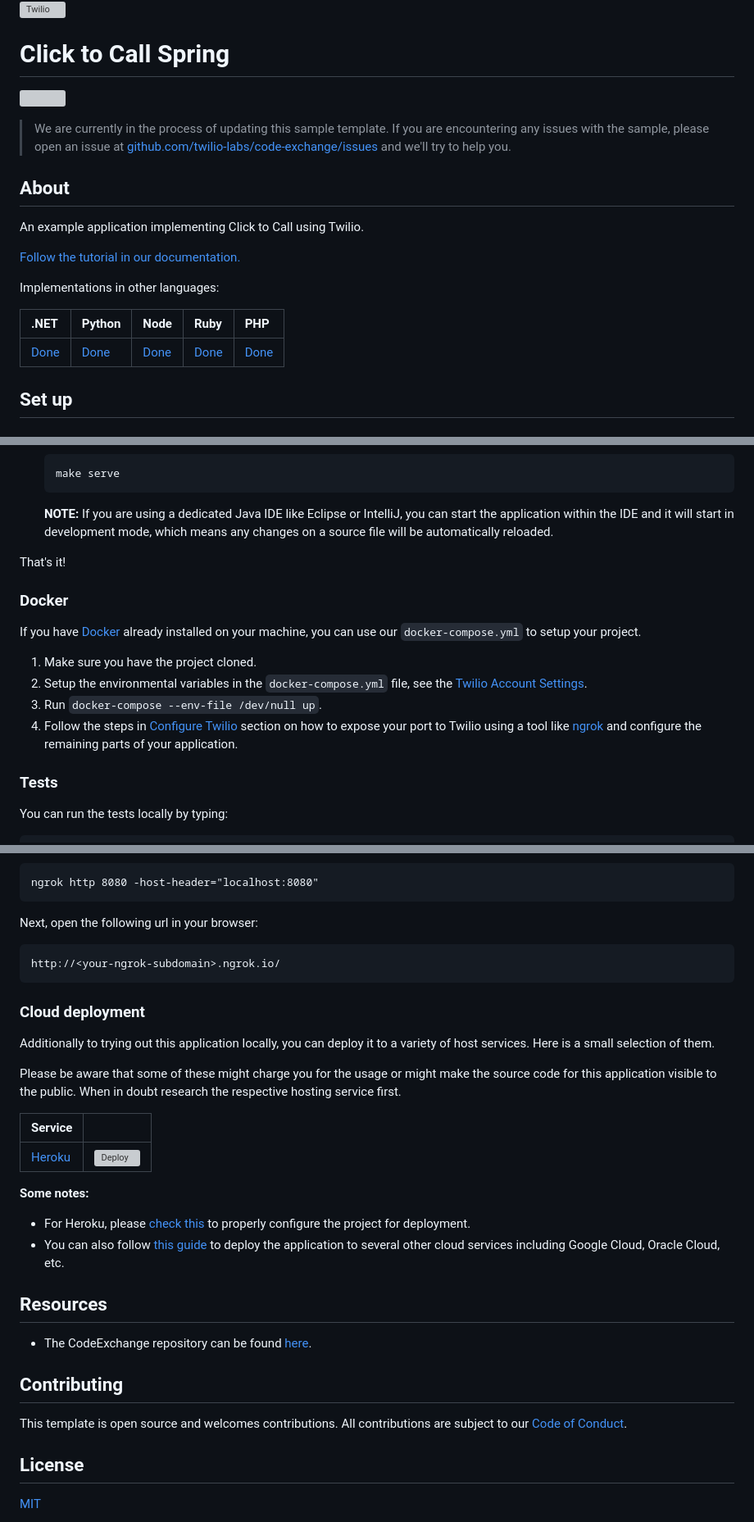
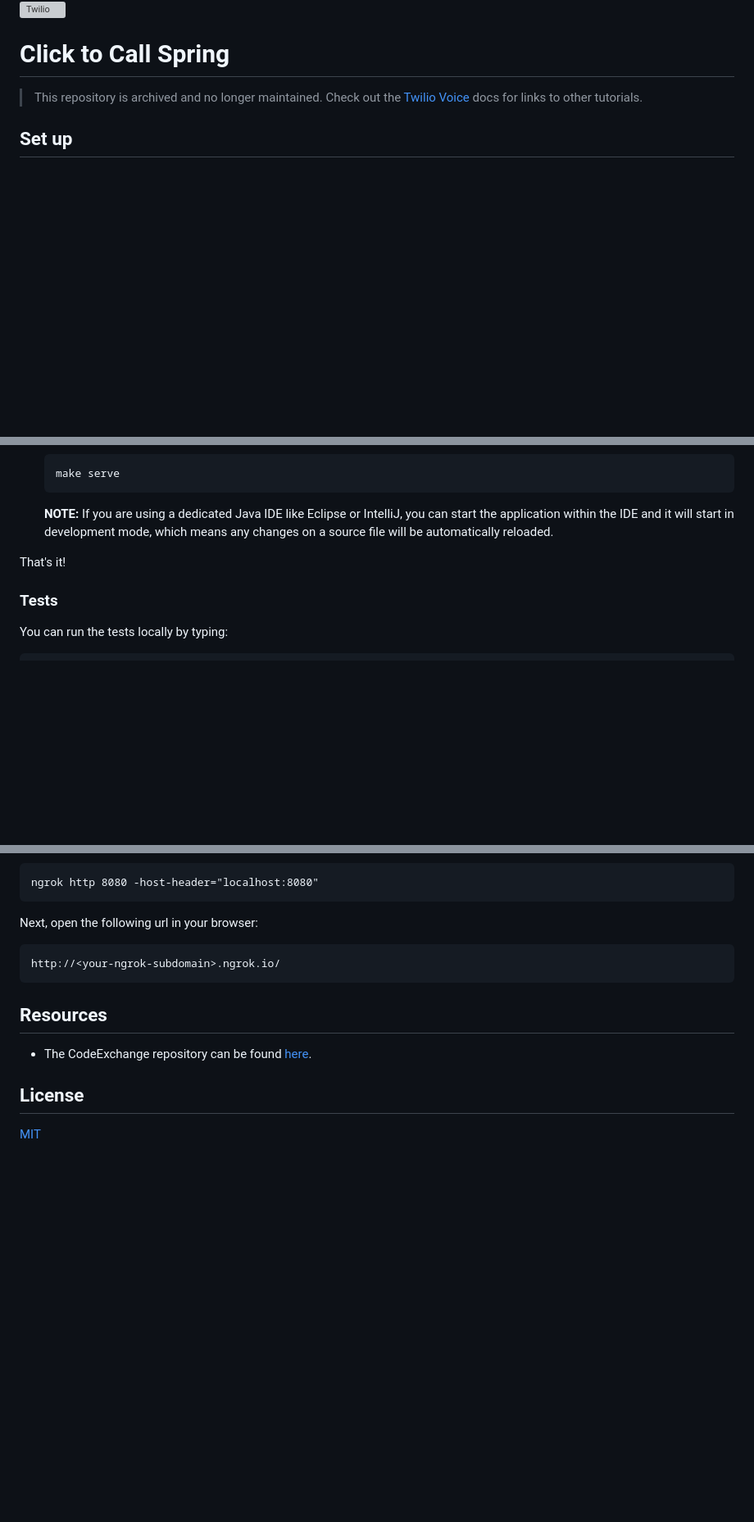
Before and after one commit to TwilioDevEd/clicktocall-spring, a Markdown page: README.md, 3 parts joined by grey strips. Shown: that part at 82% size. Rendered like a GitHub page; blank space fills up the shorter version; grey boxes are pictures that could not be loaded.

Commit message:
Update readme to reflect deprecation

````diff
--- a/README.md
+++ b/README.md
@@ -4,27 +4,7 @@
 
 # Click to Call Spring
 
-![](https://github.com/TwilioDevEd/clicktocall-spring/workflows/Java-Gradle/badge.svg)
-
-> We are currently in the process of updating this sample template. If you are encountering any issues with the sample, please open an issue at [github.com/twilio-labs/code-exchange/issues](https://github.com/twilio-labs/code-exchange/issues) and we'll try to help you.
-
-## About
-
-An example application implementing Click to Call using Twilio.
-
-[Follow the tutorial in our documentation.](https://www.twilio.com/docs/voice/tutorials/click-to-call)
-
-Implementations in other languages:
-
-| .NET | Python | Node | Ruby | PHP |
-| :--- | :--- | :----- | :-- | :--- |
-| [Done](https://github.com/TwilioDevEd/clicktocall-csharp)  | [Done](https://github.com/TwilioDevEd/clicktocall-flask)  | [Done](https://github.com/TwilioDevEd/clicktocall-node)  | [Done](https://github.com/TwilioDevEd/clicktocall-rails) | [Done](https://github.com/TwilioDevEd/clicktocall-php)  |
-
-<!--
-### How it works
-
-**TODO: Describe how it works**
--->
+> This repository is archived and no longer maintained. Check out the [Twilio Voice](https://www.twilio.com/docs/voice/) docs for links to other tutorials.
 
 ## Set up
 
@@ -79,15 +59,6 @@ After the above requirements have been met:
 
 That's it!
 
-### Docker
-
-If you have [Docker](https://www.docker.com/) already installed on your machine, you can use our `docker-compose.yml` to setup your project.
-
-1. Make sure you have the project cloned.
-2. Setup the environmental variables in the `docker-compose.yml` file, see the [Twilio Account Settings](#twilio-account-settings).
-3. Run `docker-compose --env-file /dev/null up`.
-4. Follow the steps in [Configure Twilio](#configure-twilio) section on how to expose your port to Twilio using a tool like [ngrok](https://ngrok.com/) and configure the remaining parts of your application.
-
 ### Tests
 
 You can run the tests locally by typing:
@@ -111,27 +82,9 @@ Next, open the following url in your browser:
 http://<your-ngrok-subdomain>.ngrok.io/
 ```
 
-### Cloud deployment
-
-Additionally to trying out this application locally, you can deploy it to a variety of host services. Here is a small selection of them.
-
-Please be aware that some of these might charge you for the usage or might make the source code for this application visible to the public. When in doubt research the respective hosting service first.
-
-| Service                           |                                                                                                                                                                                                                           |
-| :-------------------------------- | :------------------------------------------------------------------------------------------------------------------------------------------------------------------------------------------------------------------------ |
-| [Heroku](https://www.heroku.com/) | [![Deploy](https://www.herokucdn.com/deploy/button.svg)](https://heroku.com/deploy?template=https://github.com/TwilioDevEd/clicktocall-spring/tree/master)                                                                                                                                       |
-
-**Some notes:**
-- For Heroku, please [check this](https://devcenter.heroku.com/articles/deploying-gradle-apps-on-heroku) to properly configure the project for deployment.
-- You can also follow [this guide](https://vaadin.com/blog/how-to-deploy-your-java-app-to-the-cloud) to deploy the application to several other cloud services including Google Cloud, Oracle Cloud, etc.
-
 ## Resources
 
 - The CodeExchange repository can be found [here](https://github.com/twilio-labs/code-exchange/).
-
-## Contributing
-
-This template is open source and welcomes contributions. All contributions are subject to our [Code of Conduct](https://github.com/twilio-labs/.github/blob/master/CODE_OF_CONDUCT.md).
 
 ## License
 
````
